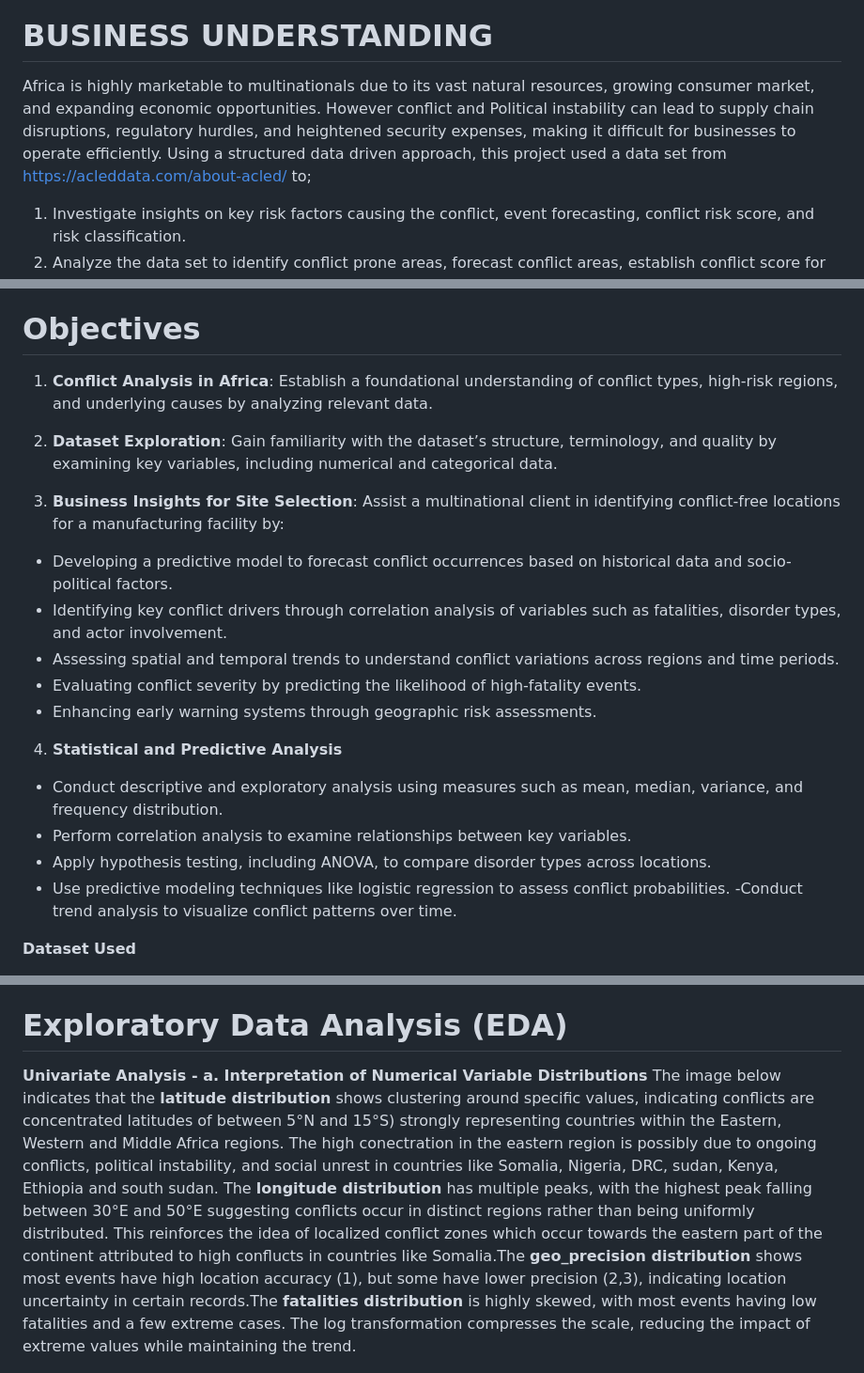
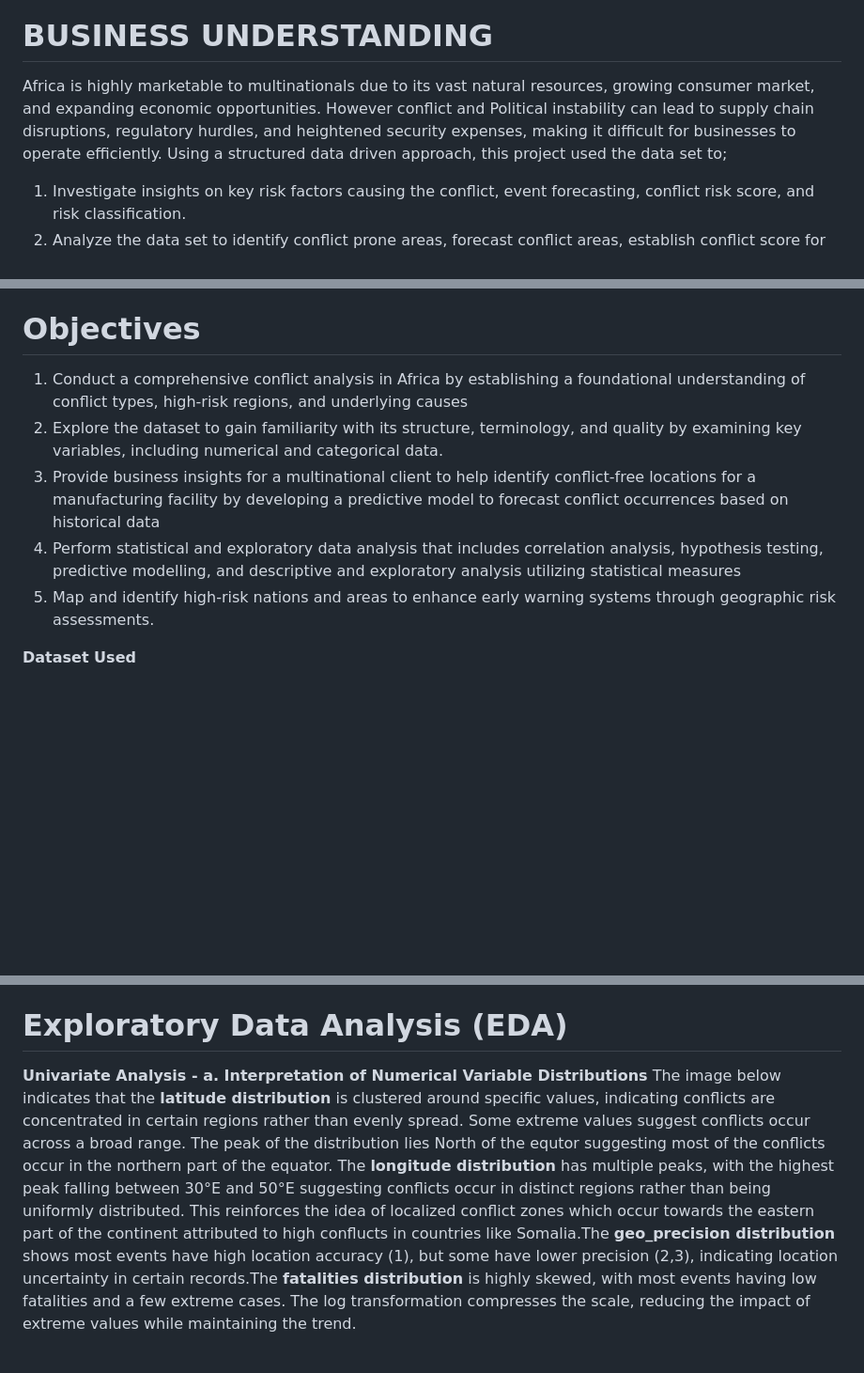
Before and after one commit to Collz472/DSF-PT08P5-GROUP-11-CAPSTONE-PROJECT, a Markdown page: README.md, 3 parts joined by grey strips. Shown at 94% size. GitHub-like rendering; blank space fills up the shorter version.

```diff
--- a/README.md
+++ b/README.md
@@ -2,7 +2,7 @@
 ![Conflict](Images/Conflict_Image.png)
 
 # **BUSINESS UNDERSTANDING**
-Africa is highly marketable to multinationals due to its vast natural resources, growing consumer market, and expanding economic opportunities. However conflict and Political instability can lead to supply chain disruptions, regulatory hurdles, and heightened security expenses, making it difficult for businesses to operate efficiently. Using a structured data driven approach, this project used a data set from https://acleddata.com/about-acled/ to;
+Africa is highly marketable to multinationals due to its vast natural resources, growing consumer market, and expanding economic opportunities. However conflict and Political instability can lead to supply chain disruptions, regulatory hurdles, and heightened security expenses, making it difficult for businesses to operate efficiently. Using a structured data driven approach, this project used the data set to;
 1. Investigate insights on key risk factors causing the conflict, event forecasting, conflict risk score, and risk classification.
 2. Analyze the data set to identify conflict prone areas, forecast conflict areas, establish conflict score for countries, risk classification for different countries.
 3. Perform statistical tests to understand which areas are prone to conflict, their risk scores, forecast areas in future likely to experience conflict and classify different types of conflict.
@@ -12,23 +12,12 @@ Africa is highly marketable to multinationals due to its vast natural resources,
 A UK based multinational organization (VMagic Leather Processing Factory) is interested in establishing a manufacturing plant in a location that is less prone to conflict and political instability. The organization has hired our data science consulting firm to analyze data for different countries in Africa and come up with a model that can accurately determine conflict hot spots and forecast conflict events.
 
 # **Objectives**
-1. **Conflict Analysis in Africa**: Establish a foundational understanding of conflict types, high-risk regions, and underlying causes by analyzing relevant data.
+1)	Conduct a comprehensive conflict analysis in Africa by establishing a foundational understanding of conflict types, high-risk regions, and underlying causes
+2)	Explore the dataset to gain familiarity with its structure, terminology, and quality by examining key variables, including numerical and categorical data.
+3)	Provide business insights for a multinational client to help identify conflict-free locations for a manufacturing facility by developing a predictive model to forecast conflict occurrences based on historical data
+4)	Perform statistical and exploratory data analysis that includes correlation analysis, hypothesis testing, predictive modelling, and descriptive and exploratory analysis utilizing statistical measures
+5)	Map and identify high-risk nations and areas to enhance early warning systems through geographic risk assessments.
 
-2. **Dataset Exploration**: Gain familiarity with the dataset’s structure, terminology, and quality by examining key variables, including numerical and categorical data.
-
-3. **Business Insights for Site Selection**: Assist a multinational client in identifying conflict-free locations for a manufacturing facility by:
-- Developing a predictive model to forecast conflict occurrences based on historical data and socio-political factors.
-- Identifying key conflict drivers through correlation analysis of variables such as fatalities, disorder types, and actor involvement.
-- Assessing spatial and temporal trends to understand conflict variations across regions and time periods.
-- Evaluating conflict severity by predicting the likelihood of high-fatality events.
-- Enhancing early warning systems through geographic risk assessments.
-
-4. **Statistical and Predictive Analysis**
-- Conduct descriptive and exploratory analysis using measures such as mean, median, variance, and frequency distribution.
-- Perform correlation analysis to examine relationships between key variables.
-- Apply hypothesis testing, including ANOVA, to compare disorder types across locations.
-- Use predictive modeling techniques like logistic regression to assess conflict probabilities.
--Conduct trend analysis to visualize conflict patterns over time.
 
 **Dataset Used**
 
@@ -42,7 +31,7 @@ The Python Libraries used were; Pandas, Numpy, seaborn, matplotlib, sklearn.mode
 # Exploratory Data Analysis (EDA)
 
 **Univariate Analysis - a. Interpretation of Numerical Variable Distributions**
-The image below indicates that the **latitude distribution** shows clustering around specific values, indicating conflicts are concentrated  latitudes of between 5°N and 15°S) strongly representing countries within the Eastern, Western and Middle Africa regions. The high conectration in the eastern region is possibly due to ongoing conflicts, political instability, and social unrest in countries like Somalia, Nigeria, DRC, sudan, Kenya, Ethiopia and south sudan. The **longitude distribution** has multiple peaks, with the highest peak falling between 30°E and 50°E suggesting conflicts occur in distinct regions rather than being uniformly distributed. This reinforces the idea of localized conflict zones which occur towards the eastern part of the continent attributed to high conflucts in countries like Somalia.The **geo_precision distribution** shows most events have high location accuracy (1), but some have lower precision (2,3), indicating location uncertainty in certain records.The **fatalities distribution** is highly skewed, with most events having low fatalities and a few extreme cases. The log transformation compresses the scale, reducing the impact of extreme values while maintaining the trend.
+The image below indicates that the **latitude distribution** is clustered around specific values, indicating conflicts are concentrated in certain regions rather than evenly spread. Some extreme values suggest conflicts occur across a broad range. The peak of the distribution lies North of the equtor suggesting most of the conflicts occur in the northern part of the equator. The **longitude distribution** has multiple peaks, with the highest peak falling between 30°E and 50°E suggesting conflicts occur in distinct regions rather than being uniformly distributed. This reinforces the idea of localized conflict zones which occur towards the eastern part of the continent attributed to high conflucts in countries like Somalia.The **geo_precision distribution** shows most events have high location accuracy (1), but some have lower precision (2,3), indicating location uncertainty in certain records.The **fatalities distribution** is highly skewed, with most events having low fatalities and a few extreme cases. The log transformation compresses the scale, reducing the impact of extreme values while maintaining the trend.
 
 ![Numerical distribution](Images/Numerical_Variable_distribution.png)
 
```
